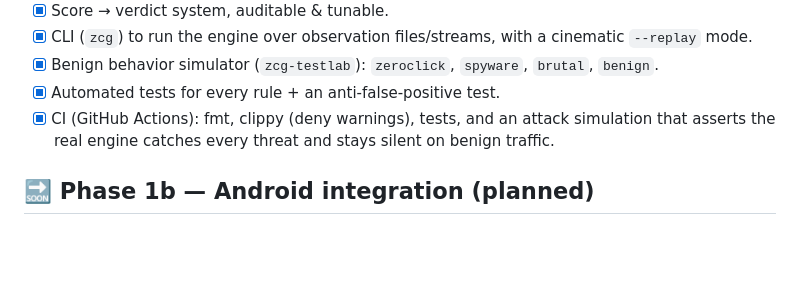
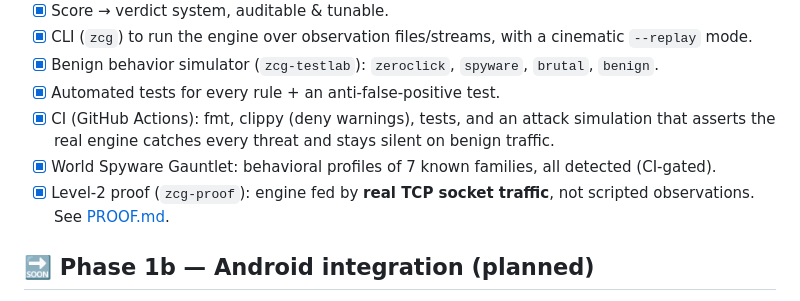
Before and after one commit to lyxadev/zeroclick-guard, a Markdown page: docs/ROADMAP.md, the part around the change. GitHub-like rendering; blank space fills up the shorter version.

```diff
--- a/docs/ROADMAP.md
+++ b/docs/ROADMAP.md
@@ -15,6 +15,9 @@ clearly marked as **planned**.
 - [x] Automated tests for every rule + an anti-false-positive test.
 - [x] CI (GitHub Actions): fmt, clippy (deny warnings), tests, and an attack simulation that
       asserts the real engine catches every threat and stays silent on benign traffic.
+- [x] World Spyware Gauntlet: behavioral profiles of 7 known families, all detected (CI-gated).
+- [x] Level-2 proof (`zcg-proof`): engine fed by **real TCP socket traffic**, not scripted
+      observations. See [PROOF.md](PROOF.md).
 
 ## 🔜 Phase 1b — Android integration (planned)
 
```
Also changed, not shown: README.md (+22 -3 lines), docs/PROOF.md (added, +72 -0 lines), docs/media/live-proof.gif (added), 6 other files.
